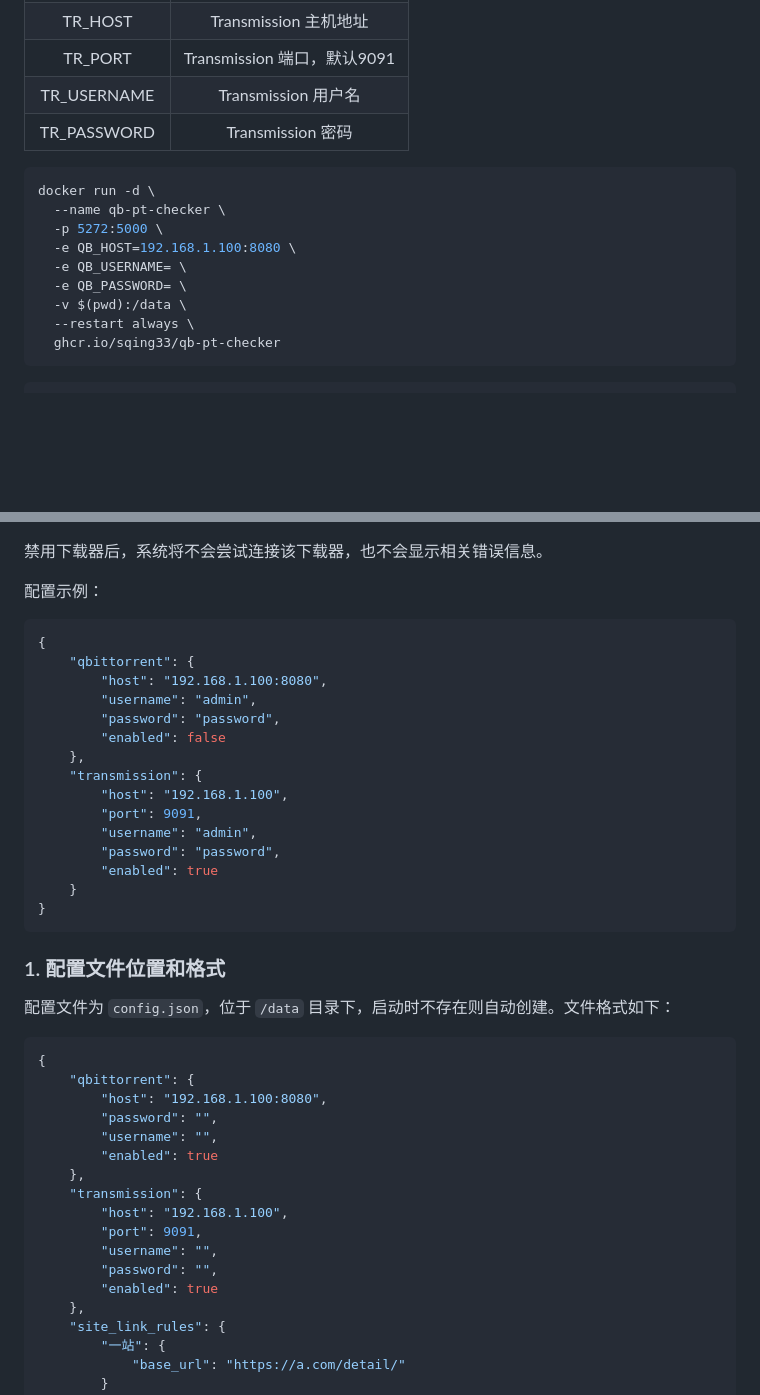
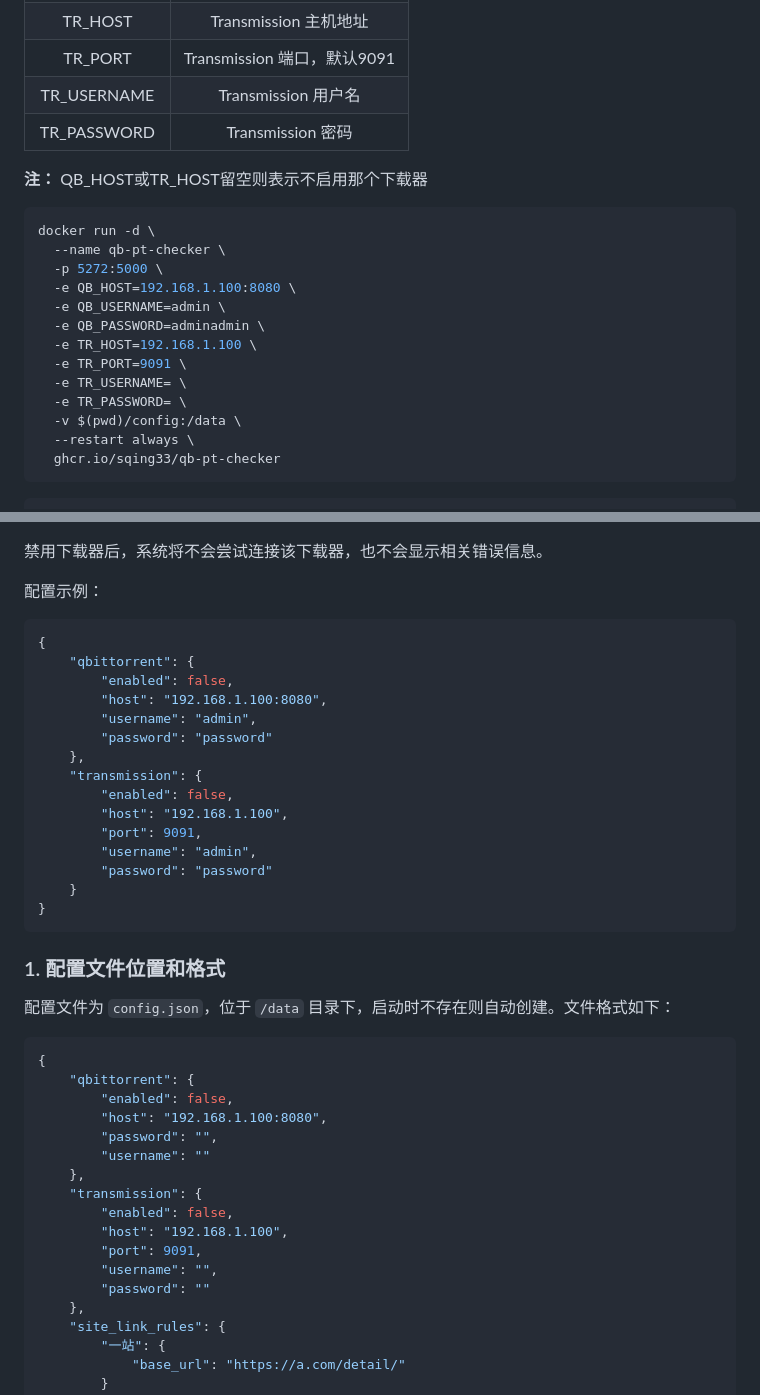
Before and after one commit to sqing33/docker-qb-pt-checker, a Markdown page: README.md, 2 parts joined by grey strips. GitHub-like rendering; blank space fills up the shorter version.

````diff
--- a/README.md
+++ b/README.md
@@ -20,14 +20,20 @@ DockerHub：https://hub.docker.com/r/sqing33/qb-pt-checker
 | TR_USERNAME |     Transmission 用户名     |
 | TR_PASSWORD |      Transmission 密码      |
 
+**注：** QB_HOST或TR_HOST留空则表示不启用那个下载器
+
 ```bash
 docker run -d \
   --name qb-pt-checker \
   -p 5272:5000 \
   -e QB_HOST=192.168.1.100:8080 \
-  -e QB_USERNAME= \
-  -e QB_PASSWORD= \
-  -v $(pwd):/data \
+  -e QB_USERNAME=admin \
+  -e QB_PASSWORD=adminadmin \
+  -e TR_HOST=192.168.1.100 \
+  -e TR_PORT=9091 \
+  -e TR_USERNAME= \
+  -e TR_PASSWORD= \
+  -v $(pwd)/config:/data \
   --restart always \
   ghcr.io/sqing33/qb-pt-checker
 ```
@@ -66,17 +72,17 @@ services:
 ```json
 {
     "qbittorrent": {
+        "enabled": false,
         "host": "192.168.1.100:8080",
         "username": "admin",
-        "password": "password",
-        "enabled": false
+        "password": "password"
     },
     "transmission": {
+        "enabled": false,
         "host": "192.168.1.100",
         "port": 9091,
         "username": "admin",
-        "password": "password",
-        "enabled": true
+        "password": "password"
     }
 }
 ```
@@ -88,17 +94,17 @@ services:
 ```json
 {
     "qbittorrent": {
+        "enabled": false,
         "host": "192.168.1.100:8080",
         "password": "",
-        "username": "",
-        "enabled": true
+        "username": ""
     },
     "transmission": {
+        "enabled": false,
         "host": "192.168.1.100",
         "port": 9091,
         "username": "",
-        "password": "",
-        "enabled": true
+        "password": ""
     },
     "site_link_rules": {
         "一站": {
````
